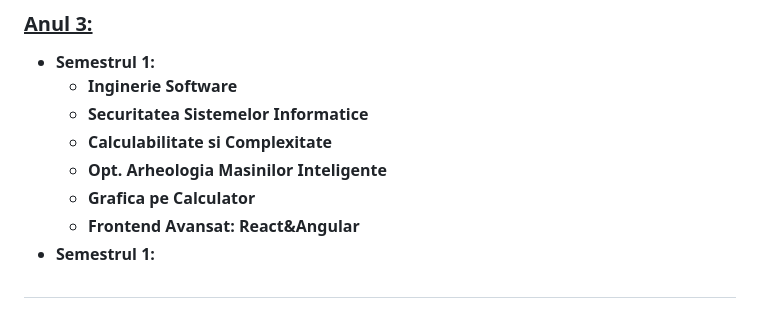
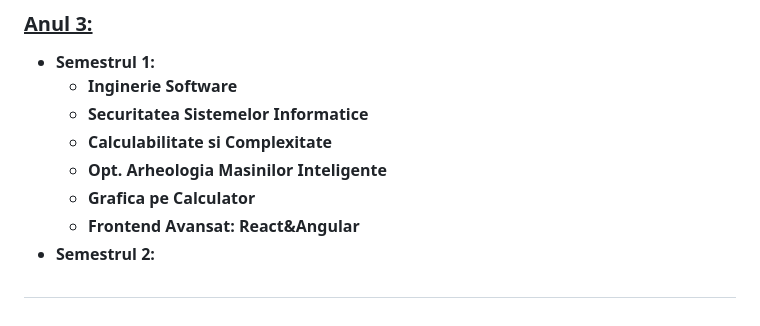
Before and after one commit to angiflutur/FMI-materials-2021-2024, a Markdown page: README.md, the part around the change. Drawn GitHub-style.

```diff
--- a/README.md
+++ b/README.md
@@ -43,5 +43,5 @@
 	* **Opt. Arheologia Masinilor Inteligente**
 	* **Grafica pe Calculator**
 	* **Frontend Avansat: React&Angular**
-- **Semestrul 1:**
+- **Semestrul 2:**
 ##
```
